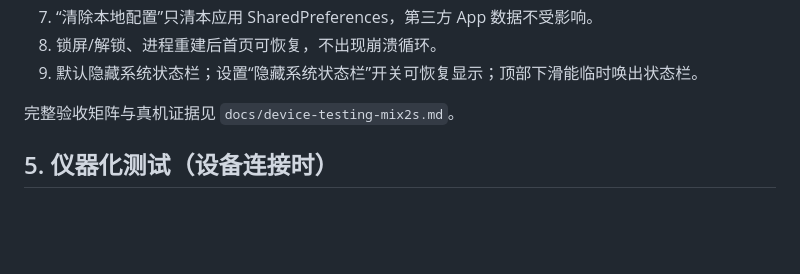
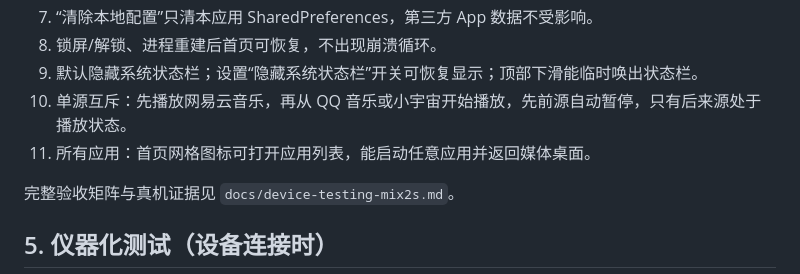
Before and after one commit to xhzair/refresh_oldphone, a Markdown page: docs/release-checklist.md, the part around the change. GitHub-like rendering; blank space fills up the shorter version.

```diff
--- a/docs/release-checklist.md
+++ b/docs/release-checklist.md
@@ -67,6 +67,8 @@ adb shell am start -n io.github.xhzair.refresholdphone/.MainActivity
 7. “清除本地配置”只清本应用 SharedPreferences，第三方 App 数据不受影响。
 8. 锁屏/解锁、进程重建后首页可恢复，不出现崩溃循环。
 9. 默认隐藏系统状态栏；设置“隐藏系统状态栏”开关可恢复显示；顶部下滑能临时唤出状态栏。
+10. 单源互斥：先播放网易云音乐，再从 QQ 音乐或小宇宙开始播放，先前源自动暂停，只有后来源处于播放状态。
+11. 所有应用：首页网格图标可打开应用列表，能启动任意应用并返回媒体桌面。
 
 完整验收矩阵与真机证据见 `docs/device-testing-mix2s.md`。
 
```
Also changed, not shown: README.md (+8 -0 lines), docs/device-evidence/23-walkman-portrait.jpg, docs/device-evidence/24-walkman-landscape.jpg, docs/device-evidence/25-all-apps.jpg (added), 1 other file.
